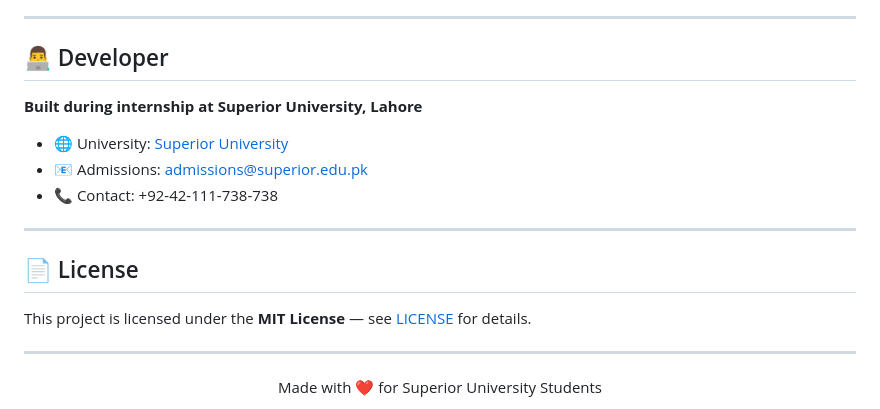
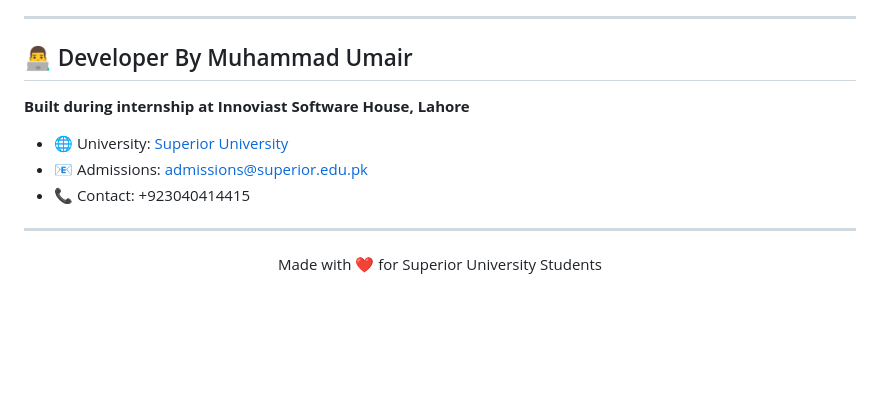
Before and after one commit to umairmalik57090-cpu/git-push, a Markdown page: README.md, the part around the change. Rendered like a GitHub page; blank space fills up the shorter version.

```diff
--- a/README.md
+++ b/README.md
@@ -258,19 +258,13 @@ Contributions are welcome! To add more intents or improve the matching engine:
 
 ---
 
-## 👨‍💻 Developer
+## 👨‍💻 Developer By Muhammad Umair
 
-**Built during internship at Superior University, Lahore**
+**Built during internship at Innoviast Software House, Lahore**
 
 - 🌐 University: [Superior University](https://www.superior.edu.pk)
 - 📧 Admissions: admissions@superior.edu.pk
-- 📞 Contact: +92-42-111-738-738
-
----
-
-## 📄 License
-
-This project is licensed under the **MIT License** — see [LICENSE](LICENSE) for details.
+- 📞 Contact: +923040414415
 
 ---
 
```
